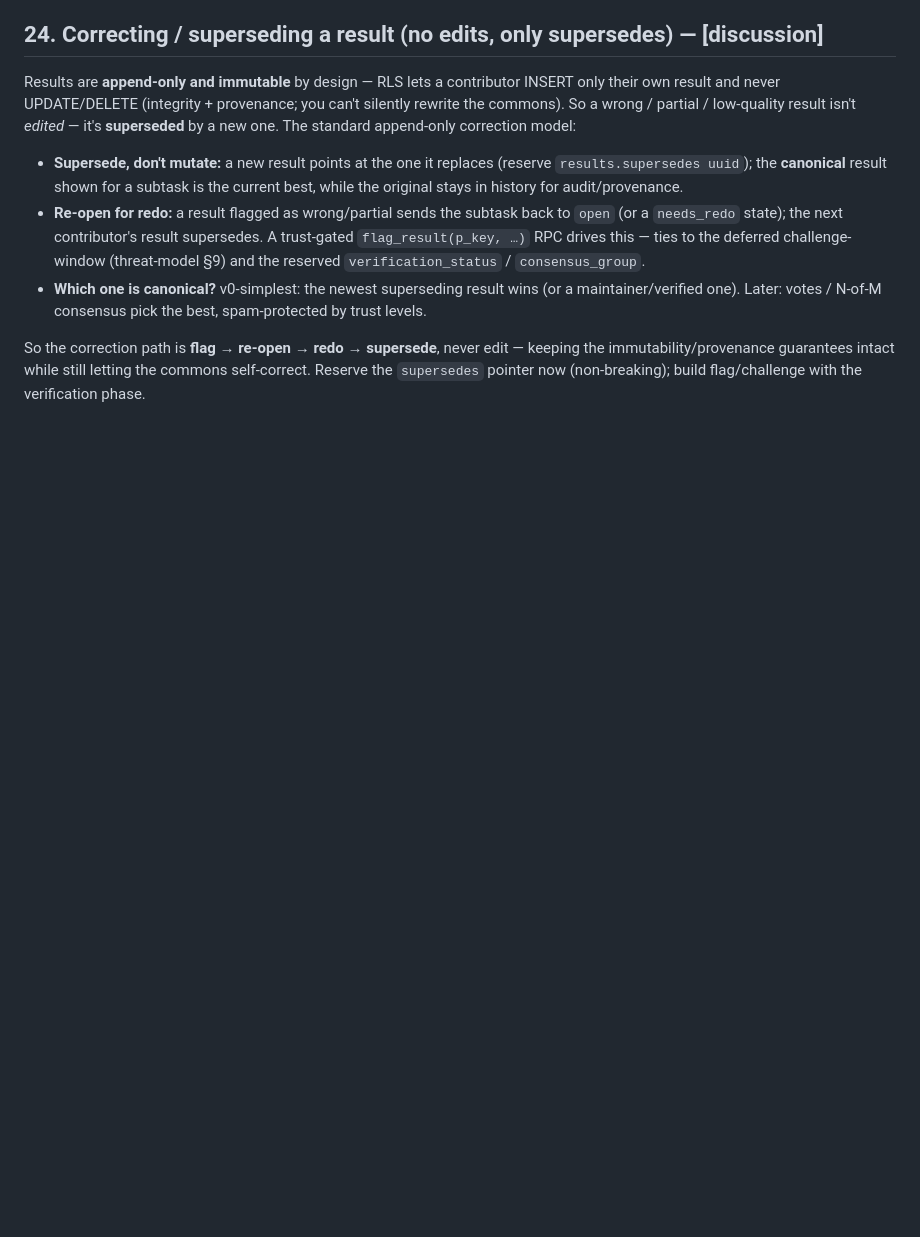
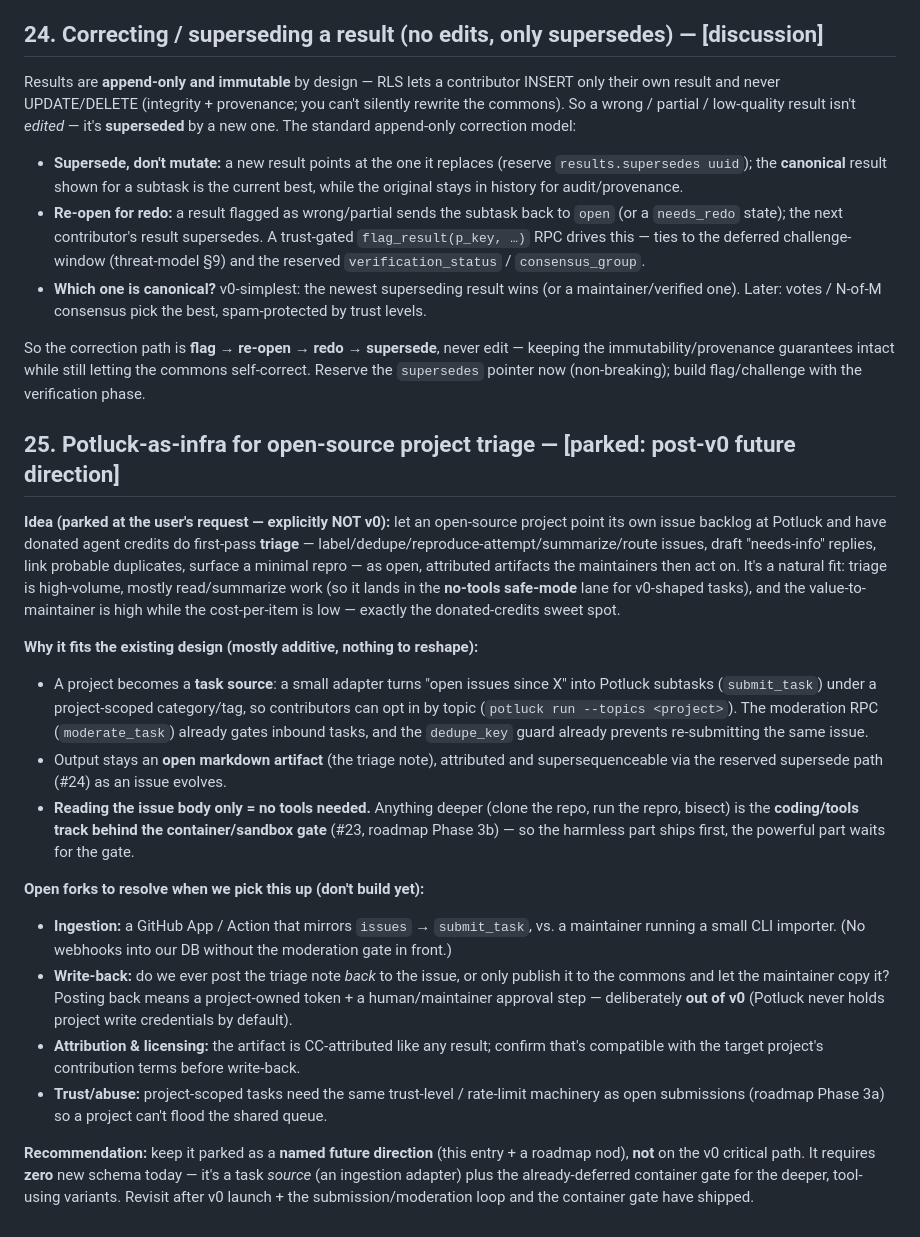
Before and after one commit to tannakartikey/potluck, a Markdown page: plans/open-questions.md, the part around the change. Rendered like a GitHub page; blank space fills up the shorter version.

Commit message:
plans: park OSS project issue-triage as a post-v0 task source (#25)
Future direction (explicitly NOT v0): let an open-source project point its issue backlog at
Potluck so donated credits do first-pass triage (label/dedupe/repro/summarize) as open,
attributed artifacts. Additive — zero new schema; it's a task *source* (ingestion adapter)
plus the already-deferred container gate for deeper, tool-using variants. Roadmap deferred-table
row added for discoverability.

```diff
--- a/plans/open-questions.md
+++ b/plans/open-questions.md
@@ -461,3 +461,40 @@ new one. The standard append-only correction model:
 So the correction path is **flag → re-open → redo → supersede**, never edit — keeping the
 immutability/provenance guarantees intact while still letting the commons self-correct. Reserve
 the `supersedes` pointer now (non-breaking); build flag/challenge with the verification phase.
+
+## 25. Potluck-as-infra for open-source project triage — **[parked: post-v0 future direction]**
+
+**Idea (parked at the user's request — explicitly NOT v0):** let an open-source project point its
+own issue backlog at Potluck and have donated agent credits do first-pass **triage** —
+label/dedupe/reproduce-attempt/summarize/route issues, draft "needs-info" replies, link probable
+duplicates, surface a minimal repro — as open, attributed artifacts the maintainers then act on.
+It's a natural fit: triage is high-volume, mostly read/summarize work (so it lands in the
+**no-tools safe-mode** lane for v0-shaped tasks), and the value-to-maintainer is high while the
+cost-per-item is low — exactly the donated-credits sweet spot.
+
+**Why it fits the existing design (mostly additive, nothing to reshape):**
+- A project becomes a **task source**: a small adapter turns "open issues since X" into Potluck
+  subtasks (`submit_task`) under a project-scoped category/tag, so contributors can opt in by topic
+  (`potluck run --topics <project>`). The moderation RPC (`moderate_task`) already gates inbound
+  tasks, and the `dedupe_key` guard already prevents re-submitting the same issue.
+- Output stays an **open markdown artifact** (the triage note), attributed and supersequenceable
+  via the reserved supersede path (#24) as an issue evolves.
+- **Reading the issue body only = no tools needed.** Anything deeper (clone the repo, run the
+  repro, bisect) is the **coding/tools track behind the container/sandbox gate** (#23, roadmap
+  Phase 3b) — so the harmless part ships first, the powerful part waits for the gate.
+
+**Open forks to resolve when we pick this up (don't build yet):**
+- **Ingestion:** a GitHub App / Action that mirrors `issues` → `submit_task`, vs. a maintainer
+  running a small CLI importer. (No webhooks into our DB without the moderation gate in front.)
+- **Write-back:** do we ever post the triage note *back* to the issue, or only publish it to the
+  commons and let the maintainer copy it? Posting back means a project-owned token + a human/maintainer
+  approval step — deliberately **out of v0** (Potluck never holds project write credentials by default).
+- **Attribution & licensing:** the artifact is CC-attributed like any result; confirm that's
+  compatible with the target project's contribution terms before write-back.
+- **Trust/abuse:** project-scoped tasks need the same trust-level / rate-limit machinery as open
+  submissions (roadmap Phase 3a) so a project can't flood the shared queue.
+
+**Recommendation:** keep it parked as a **named future direction** (this entry + a roadmap nod),
+**not** on the v0 critical path. It requires **zero** new schema today — it's a task *source*
+(an ingestion adapter) plus the already-deferred container gate for the deeper, tool-using variants.
+Revisit after v0 launch + the submission/moderation loop and the container gate have shipped.
```
Also changed, not shown: plans/roadmap.md (+1 -0 lines).
